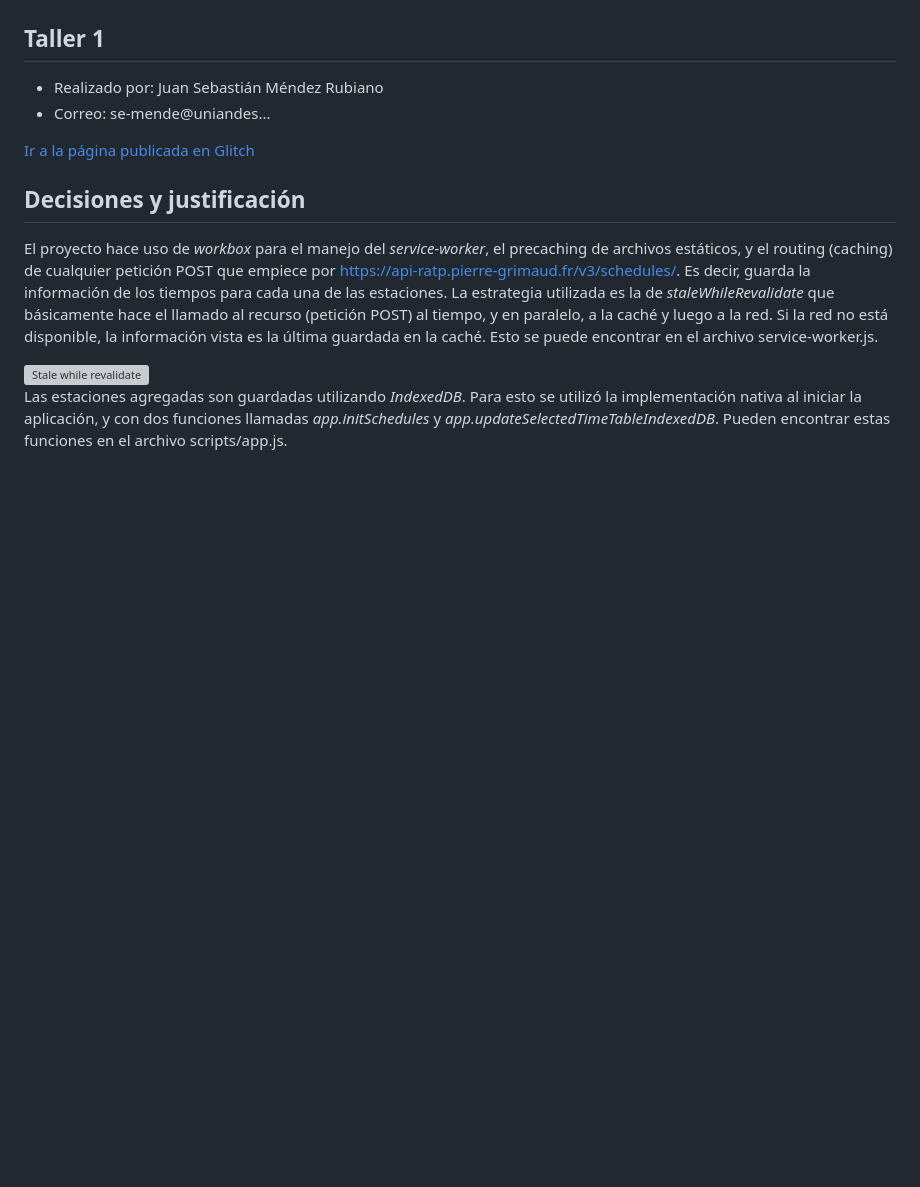
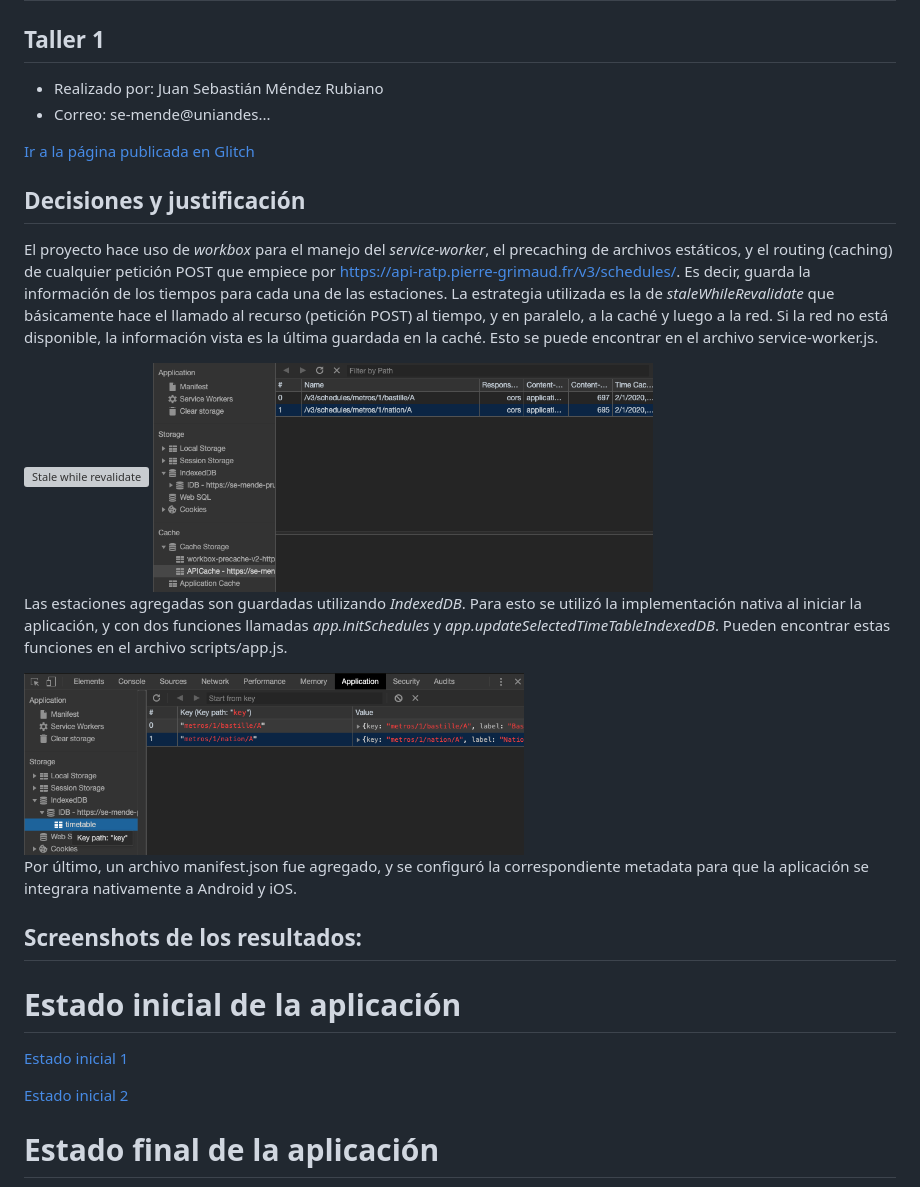
Before and after one commit to se-mende/PruebasAutomaticas_Taller1, a Markdown page: README.md, the part around one of its changes. Rendered like a GitHub page; pictures changed too: Screenshots Proceso/IndexedDB.png (added), Screenshots Proceso/Workbox.png (added); blank space fills up the shorter version; grey boxes are pictures that could not be loaded.

Commit message:
Added screenshots. Updated readme.

```diff
--- a/README.md
+++ b/README.md
@@ -12,4 +12,21 @@ El proyecto hace uso de *workbox* para el manejo del *service-worker*, el precac
 
 <img src="https://developers.google.com/web/tools/workbox/images/modules/workbox-strategies/stale-while-revalidate.png" alt="Stale while revalidate" width="500">
 
+<img src="https://github.com/se-mende/PruebasAutomaticas_Taller1/blob/master/Screenshots%20Proceso/Workbox.png" alt="Workbox" width="500">
+
 Las estaciones agregadas son guardadas utilizando *IndexedDB*. Para esto se utilizó la implementación nativa al iniciar la aplicación, y con dos funciones llamadas _app.initSchedules_ y _app.updateSelectedTimeTableIndexedDB_. Pueden encontrar estas funciones en el archivo scripts/app.js.
+
+<img src="https://github.com/se-mende/PruebasAutomaticas_Taller1/blob/master/Screenshots%20Proceso/IndexedDB.png" alt="IndexedDB" width="500">
+
+Por último, un archivo manifest.json fue agregado, y se configuró la correspondiente metadata para que la aplicación se integrara nativamente a Android y iOS.
+
+## Screenshots de los resultados:
+
+# Estado inicial de la aplicación
+
+[Estado inicial 1](https://github.com/se-mende/PruebasAutomaticas_Taller1/blob/master/Screenshots%20Proceso/Resultados%20ratp-pwa%20inicial%201.png)
+
+[Estado inicial 2](https://github.com/se-mende/PruebasAutomaticas_Taller1/blob/master/Screenshots%20Proceso/Resultados%20ratp-pwa%20inicial%202.png)
+
+# Estado final de la aplicación
+
```
Also changed, not shown: other parts of README.md (+5 -0 lines), Screenshots Proceso/Resultados ratp-pwa Final 1.png (added), Screenshots Proceso/Resultados ratp-pwa Final 2.png (added), Screenshots Proceso/Resultados ratp-pwa Final 3.png (added).
